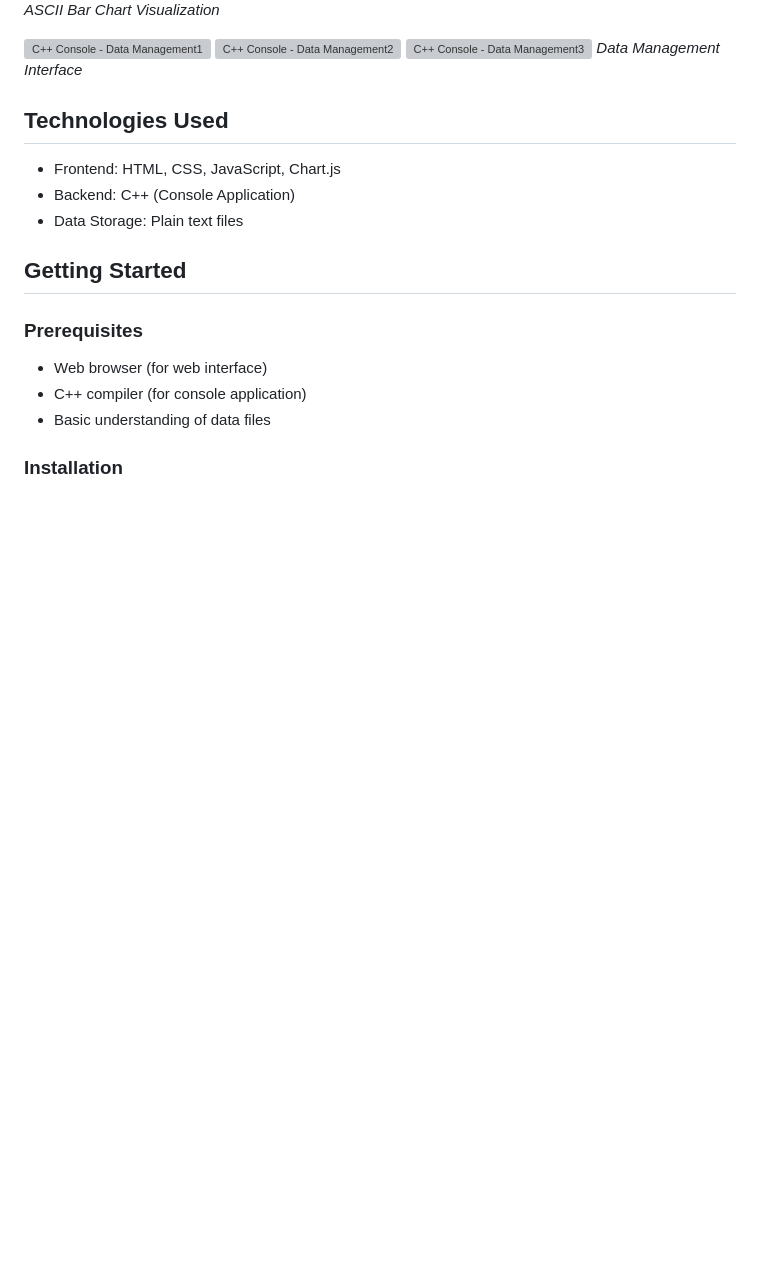
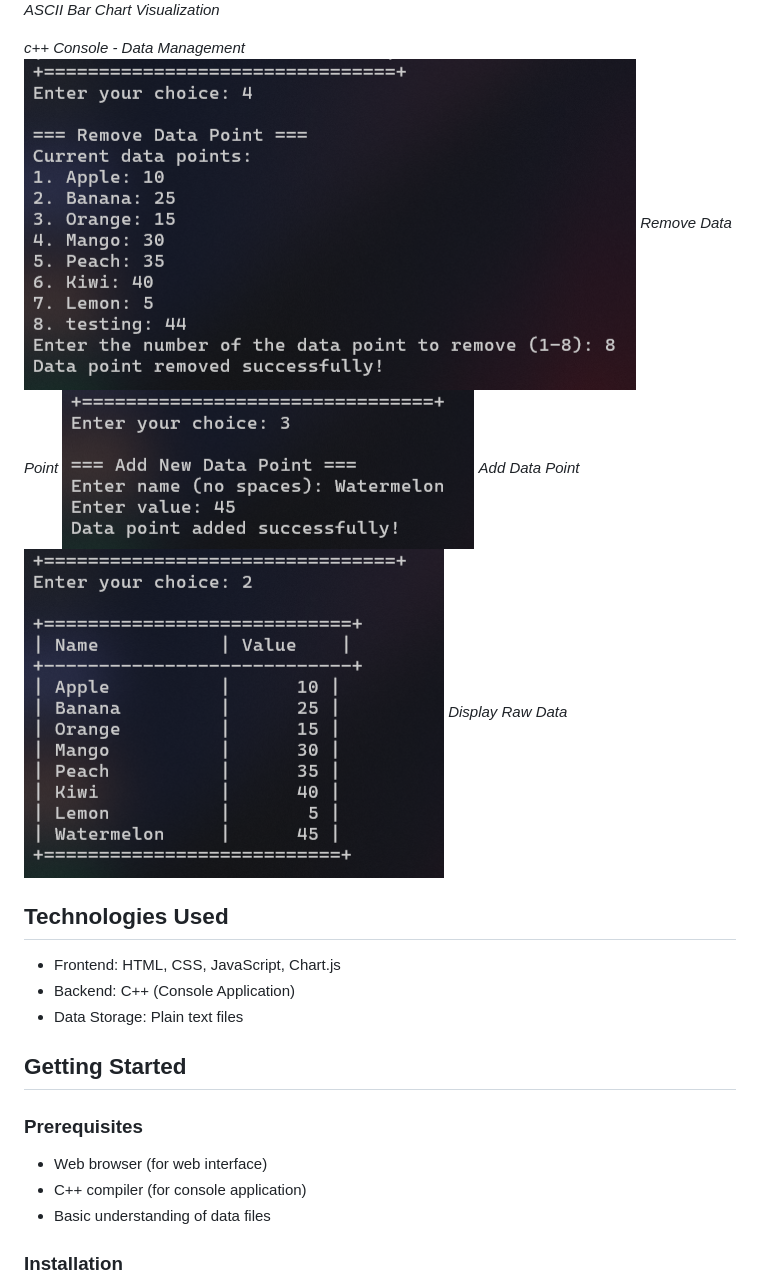
Before and after one commit to Yashraj-Jangra/data_visualizer, a Markdown page: README.md, the part around the change. Drawn GitHub-style; blank space fills up the shorter version; grey boxes are pictures that could not be loaded.

Commit message:
fixed README.md for screenshots

```diff
--- a/README.md
+++ b/README.md
@@ -41,10 +41,14 @@ A powerful data visualization tool that allows users to view and edit data throu
 ![C++ Console - Bar Chart](screenshots/cpp_bar_chart.png)
 *ASCII Bar Chart Visualization*
 
-![C++ Console - Data Management1](screenshots/cpp_data_management1.png)
-![C++ Console - Data Management2](screenshots/cpp_data_management2.png)
-![C++ Console - Data Management3](screenshots/cpp_data_management3.png)
-*Data Management Interface*
+
+*c++ Console - Data Management*
+![C++ Console - Remove Data Point](screenshots/cpp_data_remove_data.png)
+*Remove Data Point*
+![C++ Console - Add Data Point](screenshots/cpp_data_add_data.png)
+*Add Data Point*
+![C++ Console - Display Raw Data](screenshots/cpp_data_display_raw.png)
+*Display Raw Data*
 
 ## Technologies Used
 
```
